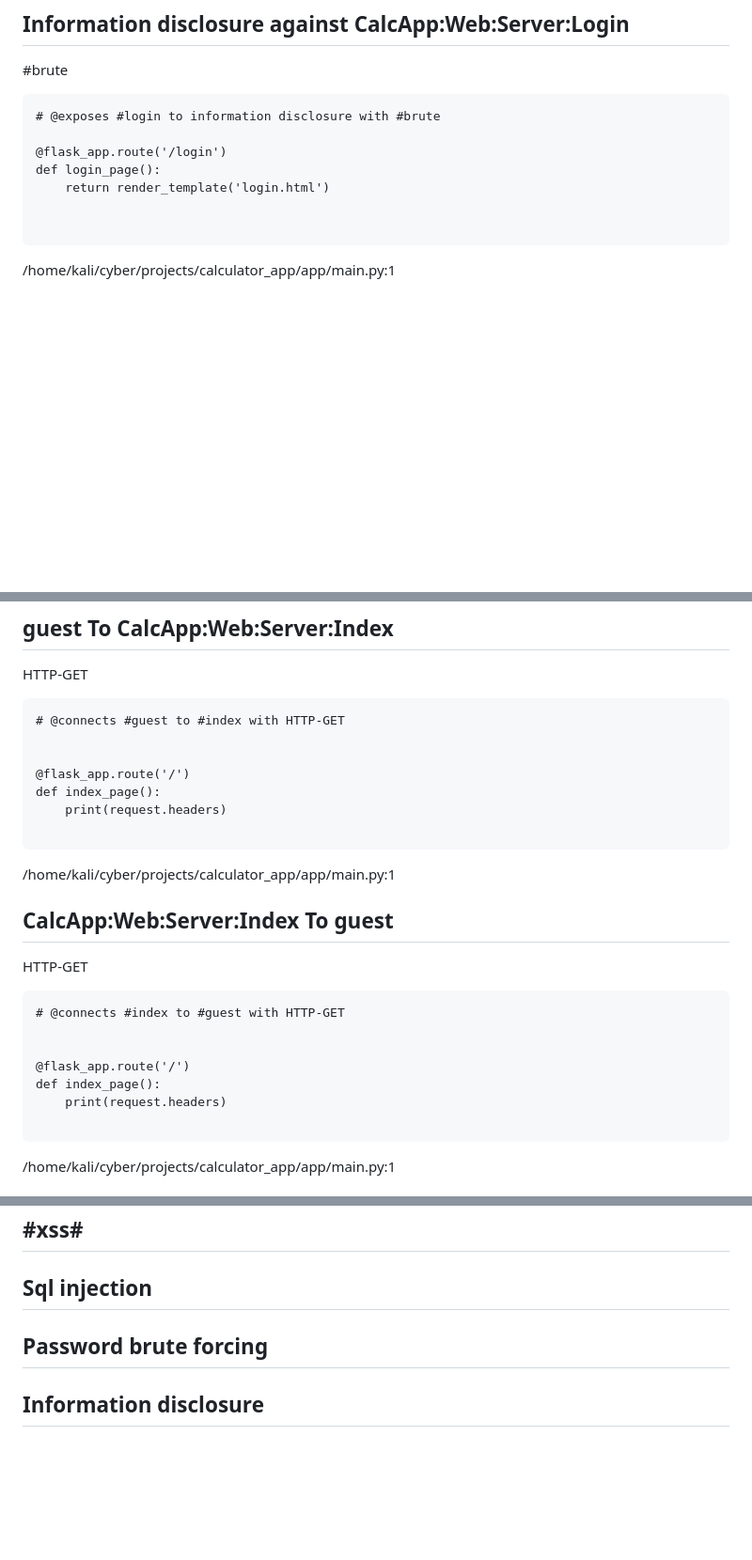
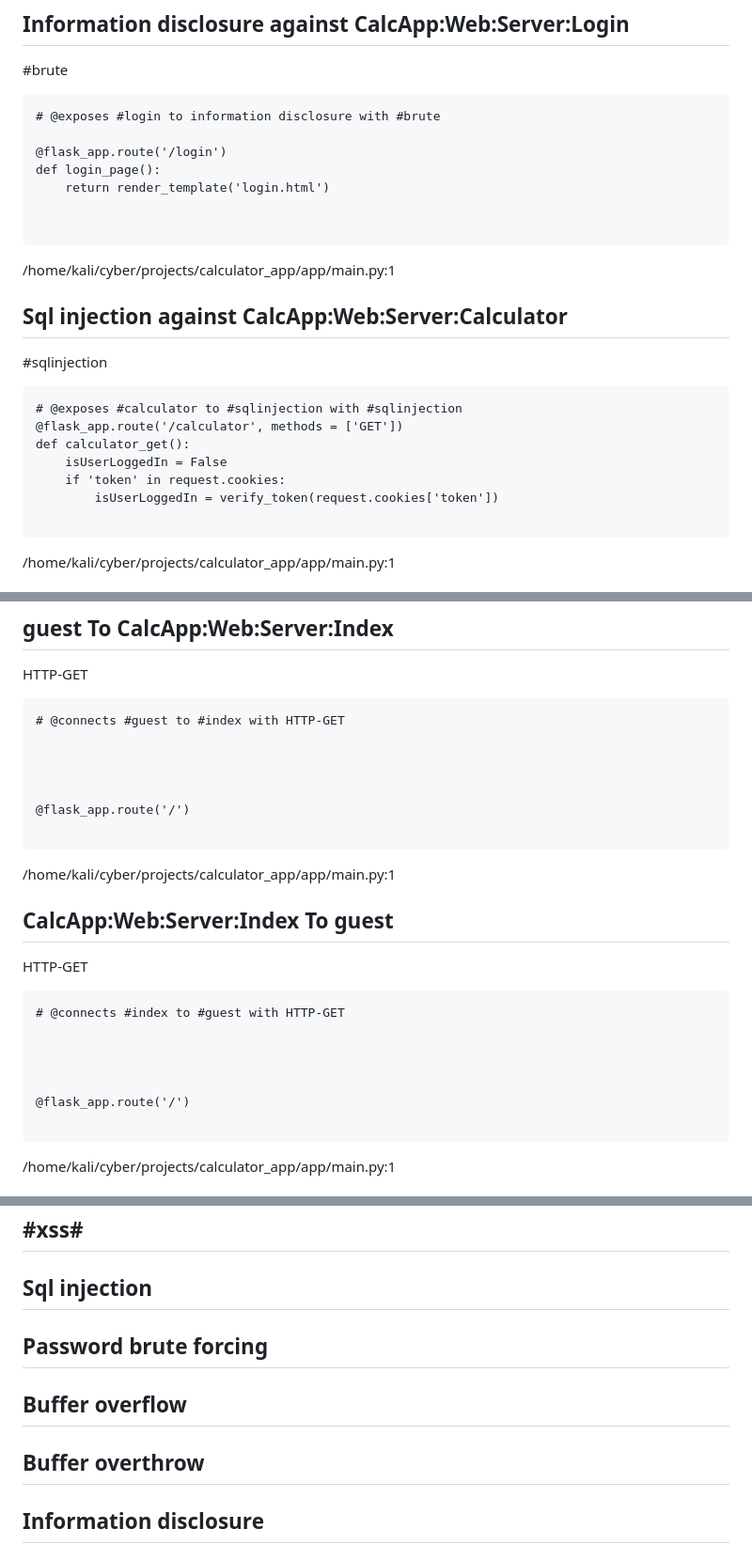
Before and after one commit to ConorSM/App_Project, a Markdown page: ThreatModel.md, 3 parts joined by grey strips. Shown: that part at 94% size. Drawn GitHub-style; blank space fills up the shorter version.

````diff
--- a/ThreatModel.md
+++ b/ThreatModel.md
@@ -20,6 +62,20 @@ A threatspec project.
 def login_page():
     return render_template('login.html')
 
+
+```
+/home/kali/cyber/projects/calculator_app/app/main.py:1
+
+## Sql injection against CalcApp:Web:Server:Calculator
+#sqlinjection
+
+```
+# @exposes #calculator to #sqlinjection with #sqlinjection
+@flask_app.route('/calculator', methods = ['GET'])
+def calculator_get():
+    isUserLoggedIn = False
+    if 'token' in request.cookies:
+        isUserLoggedIn = verify_token(request.cookies['token'])
 
 ```
 /home/kali/cyber/projects/calculator_app/app/main.py:1
@@ -116,9 +172,9 @@ HTTP-GET
 # @connects #guest to #index with HTTP-GET
 
 
+
+
 @flask_app.route('/')
-def index_page():
-    print(request.headers)
 
 ```
 /home/kali/cyber/projects/calculator_app/app/main.py:1
@@ -130,9 +186,9 @@ HTTP-GET
 # @connects #index to #guest with HTTP-GET
 
 
+
+
 @flask_app.route('/')
-def index_page():
-    print(request.headers)
 
 ```
 /home/kali/cyber/projects/calculator_app/app/main.py:1
@@ -554,6 +610,12 @@ resource "aws_instance" "cyber94_calc_cmetcalfe_server_db" {
 ## Password brute forcing
 
 
+## Buffer overflow
+
+
+## Buffer overthrow
+
+
 ## Information disclosure
 
 
````
Also changed, not shown: other parts of ThreatModel.md (+46 -4 lines), ThreatModel.md.png, 5 other files.
